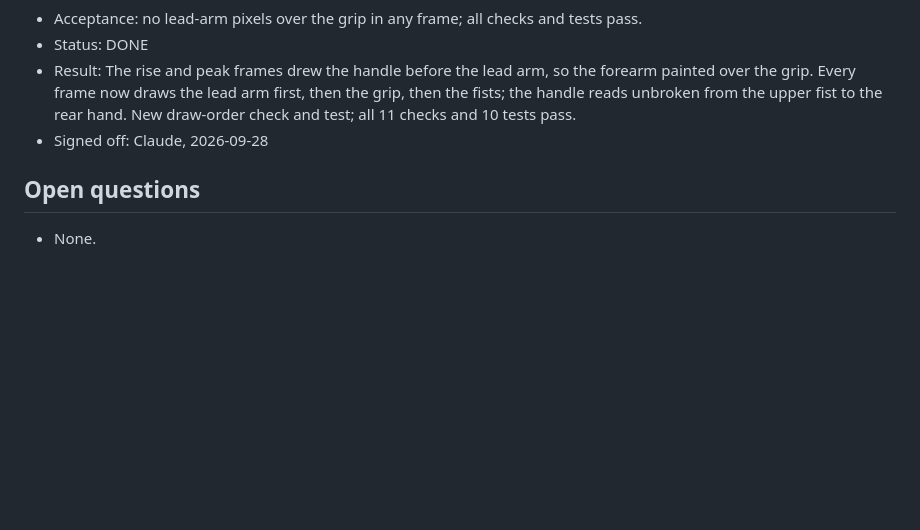
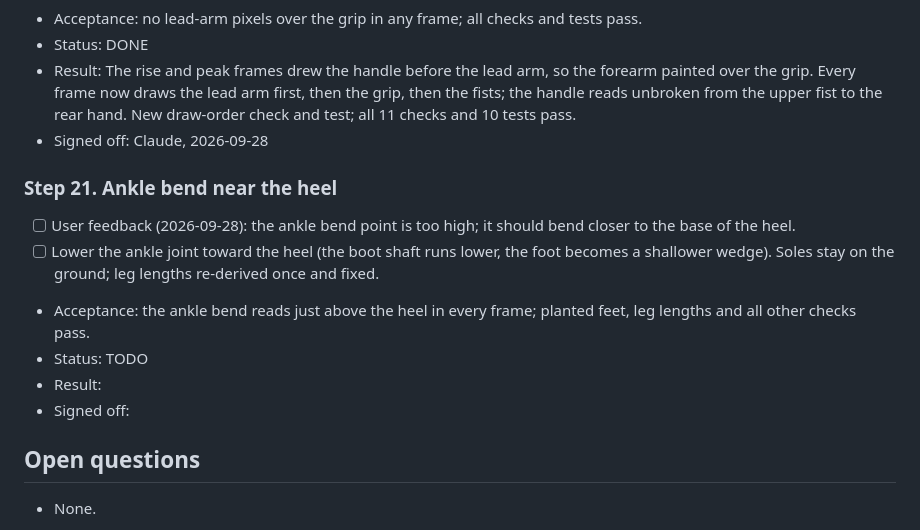
Before and after one commit to xenodorian/Biboo, a Markdown page: Current_Work.md, the part around the change. GitHub-like rendering; blank space fills up the shorter version.

Commit message:
Board: add step 21 (ankle bend near the heel)
Co-Authored-By: Claude Opus 5.5 <noreply@anthropic.com>
Claude-Session: https://claude.ai/code/session_01HxjqkUSQep4dPnHwHokXph

```diff
--- a/Current_Work.md
+++ b/Current_Work.md
@@ -256,6 +256,17 @@ frames or fewer.
 - Result: The rise and peak frames drew the handle before the lead arm, so the forearm painted over the grip. Every frame now draws the lead arm first, then the grip, then the fists; the handle reads unbroken from the upper fist to the rear hand. New draw-order check and test; all 11 checks and 10 tests pass.
 - Signed off: Claude, 2026-09-28
 
+### Step 21. Ankle bend near the heel
+- [ ] User feedback (2026-09-28): the ankle bend point is too high; it should bend closer to the
+      base of the heel.
+- [ ] Lower the ankle joint toward the heel (the boot shaft runs lower, the foot becomes a shallower
+      wedge). Soles stay on the ground; leg lengths re-derived once and fixed.
+- Acceptance: the ankle bend reads just above the heel in every frame; planted feet, leg lengths and
+  all other checks pass.
+- Status: TODO
+- Result:
+- Signed off:
+
 ## Open questions
 - None.
 
```
